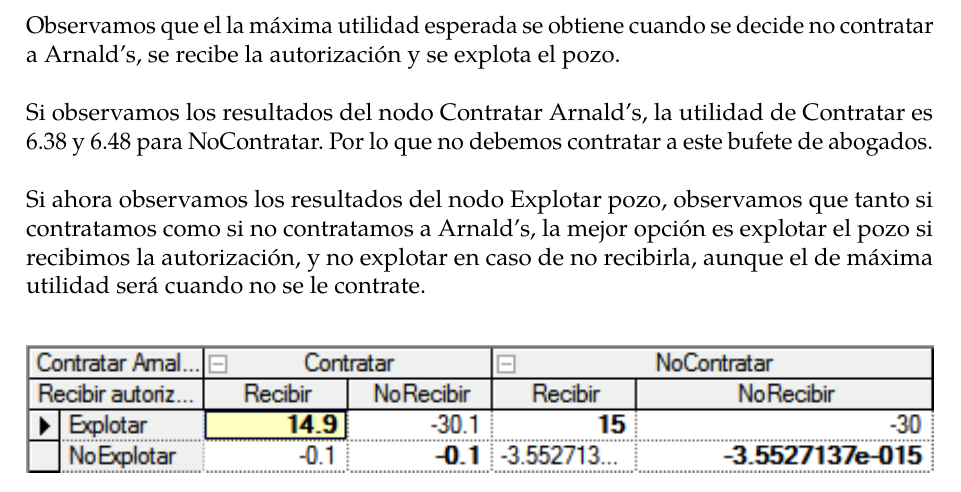
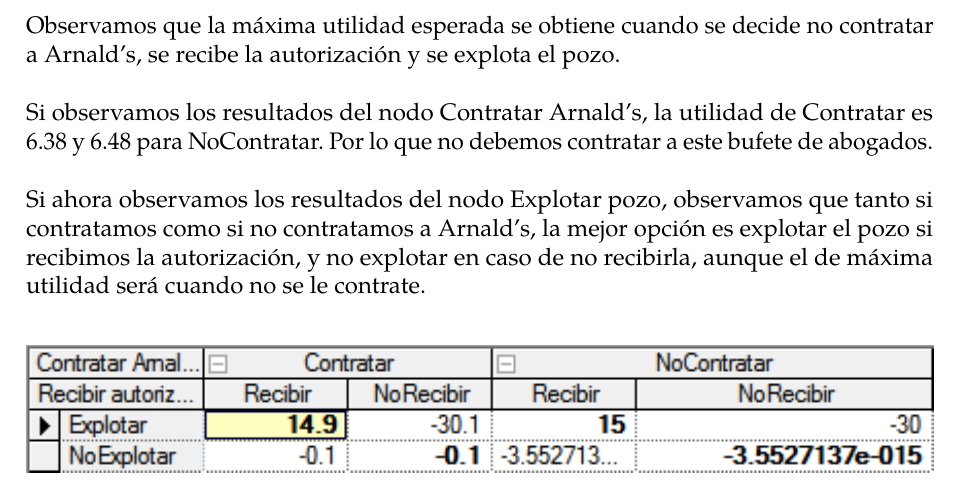
Before and after one commit to jiep/ID_I, a LaTeX document (Actividad 2/memoria.tex): part of page 8 of 9, cut so that both start at the same text. The pictures show the PDF file Actividad 2/memoria.pdf that the author committed with the source.

Commit message:
Corregida errata

```diff
--- a/Actividad 2/memoria.tex
+++ b/Actividad 2/memoria.tex
@@ -151,7 +151,7 @@ Para finalizar, resolvemos el modelo con GeNIE para obtener los resultados. Los
 	\label{fig:resultado}
 \end{figure}
 
-Observamos que el la máxima utilidad esperada se obtiene cuando se decide no contratar a Arnald's, se recibe la autorización y se explota el pozo.\\
+Observamos que la máxima utilidad esperada se obtiene cuando se decide no contratar a Arnald's, se recibe la autorización y se explota el pozo.\\
 
 Si observamos los resultados del nodo Contratar Arnald's, la utilidad de Contratar es 6.38 y 6.48 para NoContratar. Por lo que no debemos contratar a este bufete de abogados.\\
 
```
Also changed, not shown: Actividad 2/memoria.pdf.
